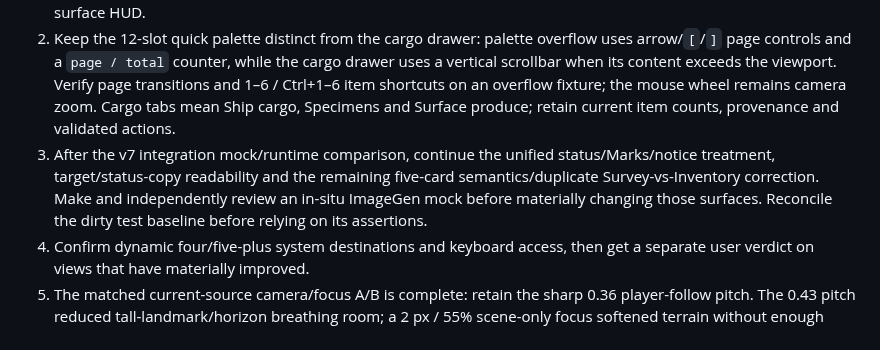
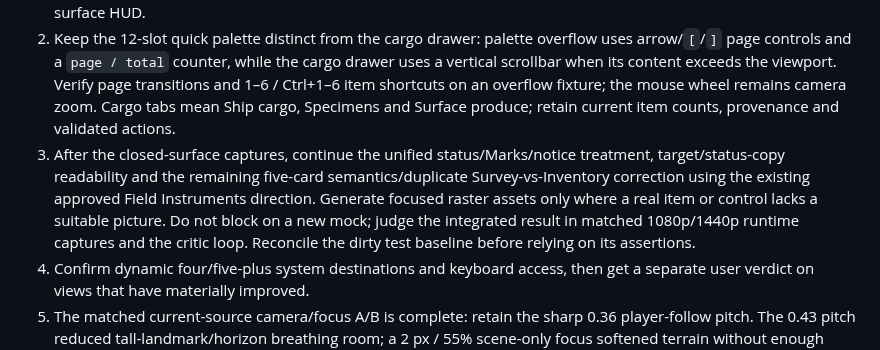
Before and after one commit to gcs2/colonybois, a Markdown page: docs/NEXT_SESSION.md, the part around the change. GitHub-like rendering.

Commit message:
docs: prioritize approved HUD implementation

```diff
--- a/docs/NEXT_SESSION.md
+++ b/docs/NEXT_SESSION.md
@@ -22,7 +22,7 @@ The focused `test_flight_hud.gd` attempt ran for about 31 s, reported mismatches
 
 1. Complete the approved closed-surface HUD implementation from the existing Morrow ground-truth mock. Preserve the approved panel footprint and five raised tabs; integrate codex/hud-item-art-pass commit f58e835d3a5f78ce003b1954c94a85d5631d7241, then reconcile the in-progress target-card edit. Do not require a new mock before this implementation. After the recurring Godot popup is understood and the user is not gaming, capture matched 1920×1080 and 2560×1440 actual-renderer states, review target/relay overlap, status grouping, icon occupancy, tooltips and focus, and obtain independent rubric scoring plus the user's visual judgment. The latest 28 September pair scored 51/50 and does not include the new icons; full evidence is in VIEW_MOCK_COVERAGE. The open-cargo drawer mock remains a separate follow-on, not a gate for the closed surface HUD.
 2. Keep the 12-slot quick palette distinct from the cargo drawer: palette overflow uses arrow/`[`/`]` page controls and a `page / total` counter, while the cargo drawer uses a vertical scrollbar when its content exceeds the viewport. Verify page transitions and 1–6 / Ctrl+1–6 item shortcuts on an overflow fixture; the mouse wheel remains camera zoom. Cargo tabs mean Ship cargo, Specimens and Surface produce; retain current item counts, provenance and validated actions.
-3. After the v7 integration mock/runtime comparison, continue the unified status/Marks/notice treatment, target/status-copy readability and the remaining five-card semantics/duplicate Survey-vs-Inventory correction. Make and independently review an in-situ ImageGen mock before materially changing those surfaces. Reconcile the dirty test baseline before relying on its assertions.
+3. After the closed-surface captures, continue the unified status/Marks/notice treatment, target/status-copy readability and the remaining five-card semantics/duplicate Survey-vs-Inventory correction using the existing approved Field Instruments direction. Generate focused raster assets only where a real item or control lacks a suitable picture. Do not block on a new mock; judge the integrated result in matched 1080p/1440p runtime captures and the critic loop. Reconcile the dirty test baseline before relying on its assertions.
 4. Confirm dynamic four/five-plus system destinations and keyboard access, then get a separate user verdict on views that have materially improved.
 5. The matched current-source camera/focus A/B is complete: retain the sharp 0.36 player-follow pitch. The 0.43 pitch reduced tall-landmark/horizon breathing room; a 2 px / 55% scene-only focus softened terrain without enough depth benefit. Evidence and review are in `docs/reviews/VIEW_MOCK_COVERAGE.md` and local visualization folder `C:/Users/zephy/.codex/visualizations/2026/09/26/01a0df3a-7094-74d1-9f20-b1596c981b03/r01-camera-view-ab-20260927/`. Do not pivot to an RTS/2.5D view or claim tilt-shift. Revisit the view only if a concrete integrated HUD/readability need justifies another matched test.
 6. Once the HUD/view presentation moves materially closer to canon, build shared seeded Morrow geography, habitat and landmarks across traversable regions, preserving planet-fixed locations and saved changes. Reuse the existing Tripo asset library where it fits; enrich a repeatable planetary grammar, not bespoke one-off worlds.
```
Also changed, not shown: docs/TASK_BOARD.md (+2 -2 lines).
